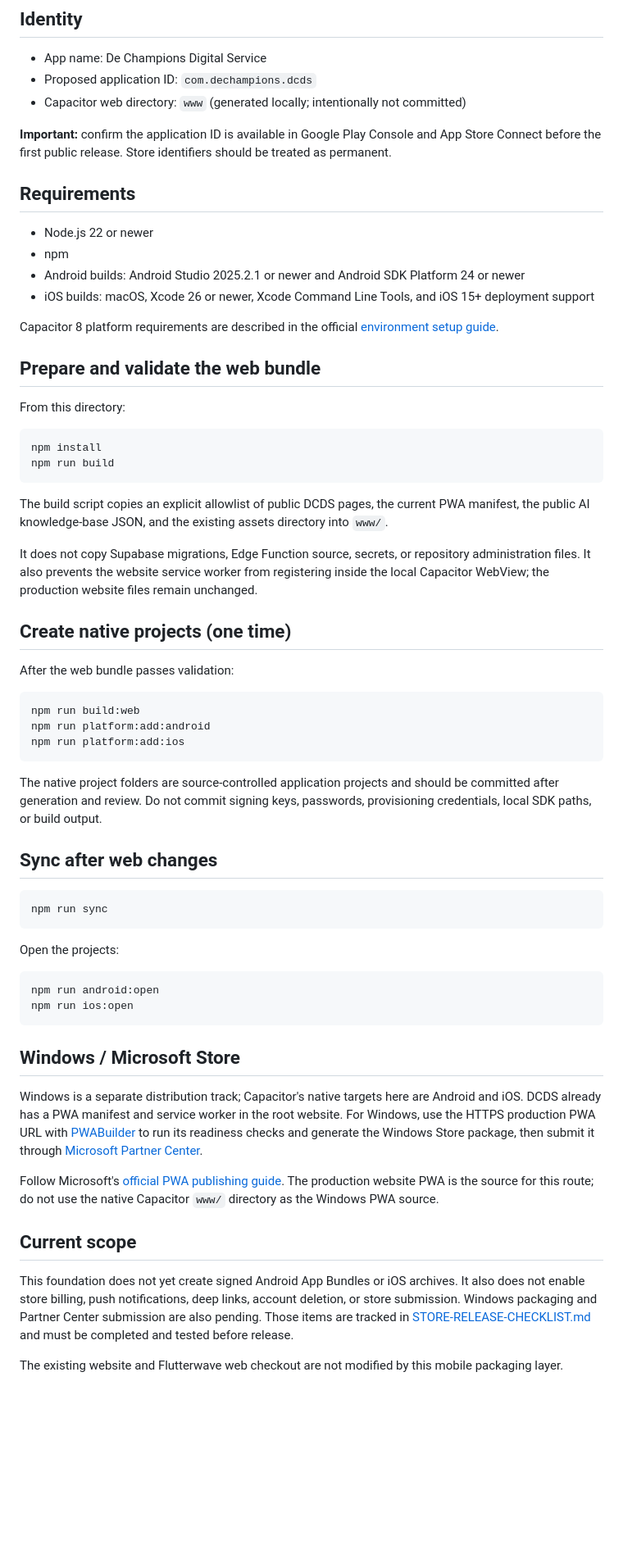
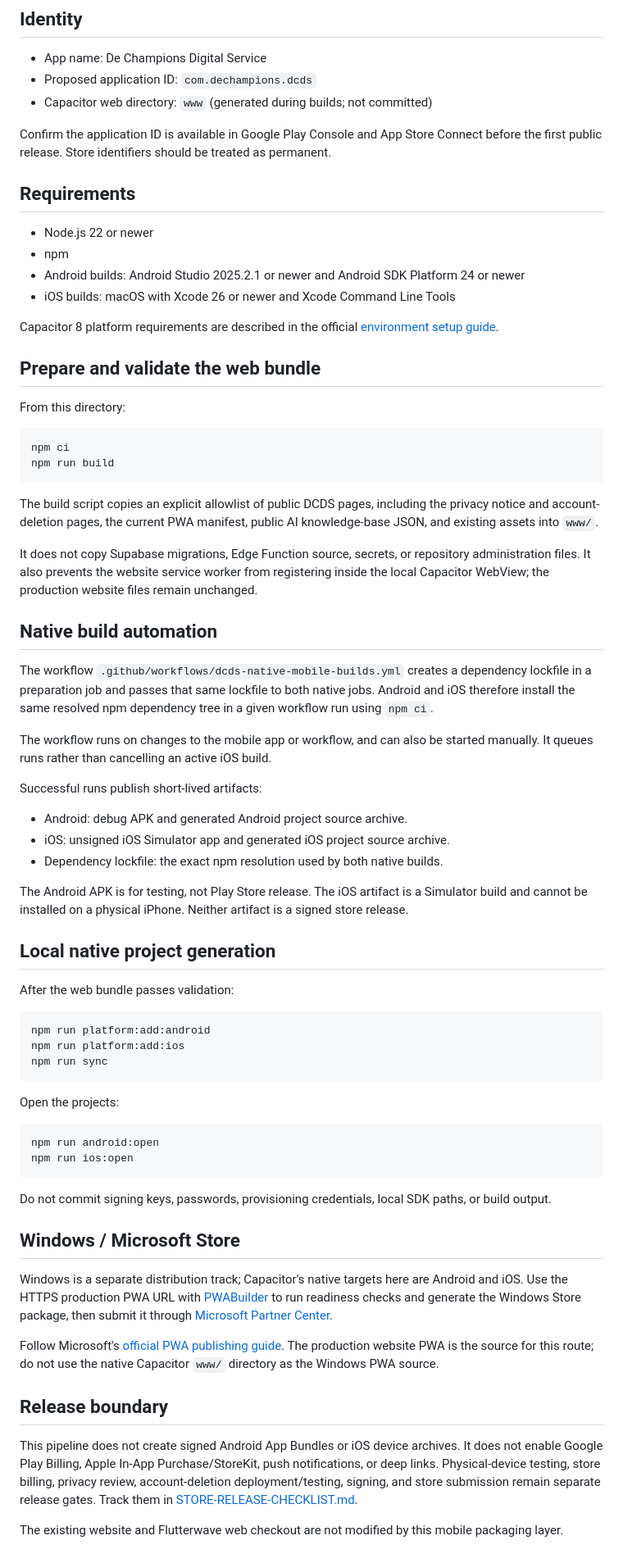
Before and after one commit to dechampions03-leader/De_Champions_Digital_Service, a Markdown page: mobile-app/README.md, the part around the change. Shown at 82% size. Drawn GitHub-style; blank space fills up the shorter version.

Commit message:
docs(mobile): document shared dependency lock and native builds

````diff
--- a/mobile-app/README.md
+++ b/mobile-app/README.md
@@ -6,16 +6,16 @@ This folder adds a separate Capacitor 8 packaging layer for De Champions Digital
 
 - App name: De Champions Digital Service
 - Proposed application ID: `com.dechampions.dcds`
-- Capacitor web directory: `www` (generated locally; intentionally not committed)
+- Capacitor web directory: `www` (generated during builds; not committed)
 
-**Important:** confirm the application ID is available in Google Play Console and App Store Connect before the first public release. Store identifiers should be treated as permanent.
+Confirm the application ID is available in Google Play Console and App Store Connect before the first public release. Store identifiers should be treated as permanent.
 
 ## Requirements
 
 - Node.js 22 or newer
 - npm
 - Android builds: Android Studio 2025.2.1 or newer and Android SDK Platform 24 or newer
-- iOS builds: macOS, Xcode 26 or newer, Xcode Command Line Tools, and iOS 15+ deployment support
+- iOS builds: macOS with Xcode 26 or newer and Xcode Command Line Tools
 
 Capacitor 8 platform requirements are described in the official [environment setup guide](https://capacitorjs.com/docs/getting-started/environment-setup).
 
@@ -24,29 +24,35 @@ Capacitor 8 platform requirements are described in the official [environment set
 From this directory:
 
 ```bash
-npm install
+npm ci
 npm run build
 ```
 
-The build script copies an explicit allowlist of public DCDS pages, the current PWA manifest, the public AI knowledge-base JSON, and the existing assets directory into `www/`.
+The build script copies an explicit allowlist of public DCDS pages, including the privacy notice and account-deletion pages, the current PWA manifest, public AI knowledge-base JSON, and existing assets into `www/`.
 
 It does not copy Supabase migrations, Edge Function source, secrets, or repository administration files. It also prevents the website service worker from registering inside the local Capacitor WebView; the production website files remain unchanged.
 
-## Create native projects (one time)
+## Native build automation
+
+The workflow `.github/workflows/dcds-native-mobile-builds.yml` creates a dependency lockfile in a preparation job and passes that same lockfile to both native jobs. Android and iOS therefore install the same resolved npm dependency tree in a given workflow run using `npm ci`.
+
+The workflow runs on changes to the mobile app or workflow, and can also be started manually. It queues runs rather than cancelling an active iOS build.
+
+Successful runs publish short-lived artifacts:
+
+- Android: debug APK and generated Android project source archive.
+- iOS: unsigned iOS Simulator app and generated iOS project source archive.
+- Dependency lockfile: the exact npm resolution used by both native builds.
+
+The Android APK is for testing, not Play Store release. The iOS artifact is a Simulator build and cannot be installed on a physical iPhone. Neither artifact is a signed store release.
+
+## Local native project generation
 
 After the web bundle passes validation:
 
 ```bash
-npm run build:web
 npm run platform:add:android
 npm run platform:add:ios
-```
-
-The native project folders are source-controlled application projects and should be committed after generation and review. Do not commit signing keys, passwords, provisioning credentials, local SDK paths, or build output.
-
-## Sync after web changes
-
-```bash
 npm run sync
 ```
 
@@ -57,14 +63,16 @@ npm run android:open
 npm run ios:open
 ```
 
+Do not commit signing keys, passwords, provisioning credentials, local SDK paths, or build output.
+
 ## Windows / Microsoft Store
 
-Windows is a separate distribution track; Capacitor's native targets here are Android and iOS. DCDS already has a PWA manifest and service worker in the root website. For Windows, use the HTTPS production PWA URL with [PWABuilder](https://www.pwabuilder.com/) to run its readiness checks and generate the Windows Store package, then submit it through [Microsoft Partner Center](https://partner.microsoft.com/dashboard).
+Windows is a separate distribution track; Capacitor's native targets here are Android and iOS. Use the HTTPS production PWA URL with [PWABuilder](https://www.pwabuilder.com/) to run readiness checks and generate the Windows Store package, then submit it through [Microsoft Partner Center](https://partner.microsoft.com/dashboard).
 
 Follow Microsoft's [official PWA publishing guide](https://learn.microsoft.com/en-us/microsoft-edge/progressive-web-apps/how-to/microsoft-store). The production website PWA is the source for this route; do not use the native Capacitor `www/` directory as the Windows PWA source.
 
-## Current scope
+## Release boundary
 
-This foundation does not yet create signed Android App Bundles or iOS archives. It also does not enable store billing, push notifications, deep links, account deletion, or store submission. Windows packaging and Partner Center submission are also pending. Those items are tracked in [STORE-RELEASE-CHECKLIST.md](./STORE-RELEASE-CHECKLIST.md) and must be completed and tested before release.
+This pipeline does not create signed Android App Bundles or iOS device archives. It does not enable Google Play Billing, Apple In-App Purchase/StoreKit, push notifications, or deep links. Physical-device testing, store billing, privacy review, account-deletion deployment/testing, signing, and store submission remain separate release gates. Track them in [STORE-RELEASE-CHECKLIST.md](./STORE-RELEASE-CHECKLIST.md).
 
 The existing website and Flutterwave web checkout are not modified by this mobile packaging layer.
````
